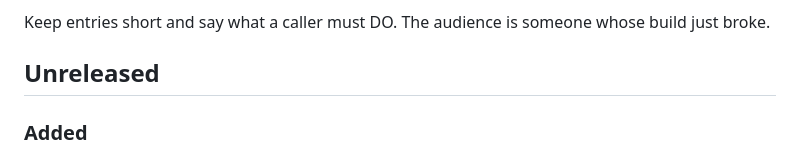
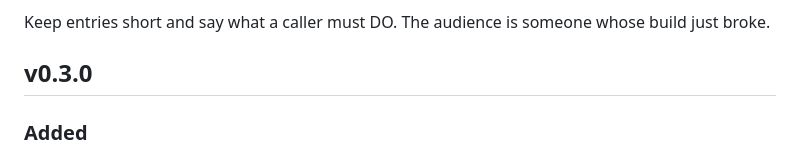
Before and after one commit to Wixely/CupriFace, a Markdown page: RELEASE-NOTES.md, the part around the change. GitHub-like rendering.

Commit message:
v0.3.0: mid-token breaking earns the minor
The Unreleased section becomes the v0.3.0 heading — renamed at release
time as the file now instructs, so the next cycle starts from a clean
slate instead of backfilling. In it: word-break/overflow-wrap (#59, a
new capability, hence the minor bump rather than another patch) and the
transform-origin keyword-pair fix (#63). No breaking changes.

Co-Authored-By: Claude Opus 5 (1M context) <noreply@anthropic.com>

```diff
--- a/RELEASE-NOTES.md
+++ b/RELEASE-NOTES.md
@@ -13,7 +13,7 @@ which is the correct default for a release that breaks nothing.
 
 Keep entries short and say what a caller must DO. The audience is someone whose build just broke.
 
-## Unreleased
+## v0.3.0
 
 ### Added
 
```
